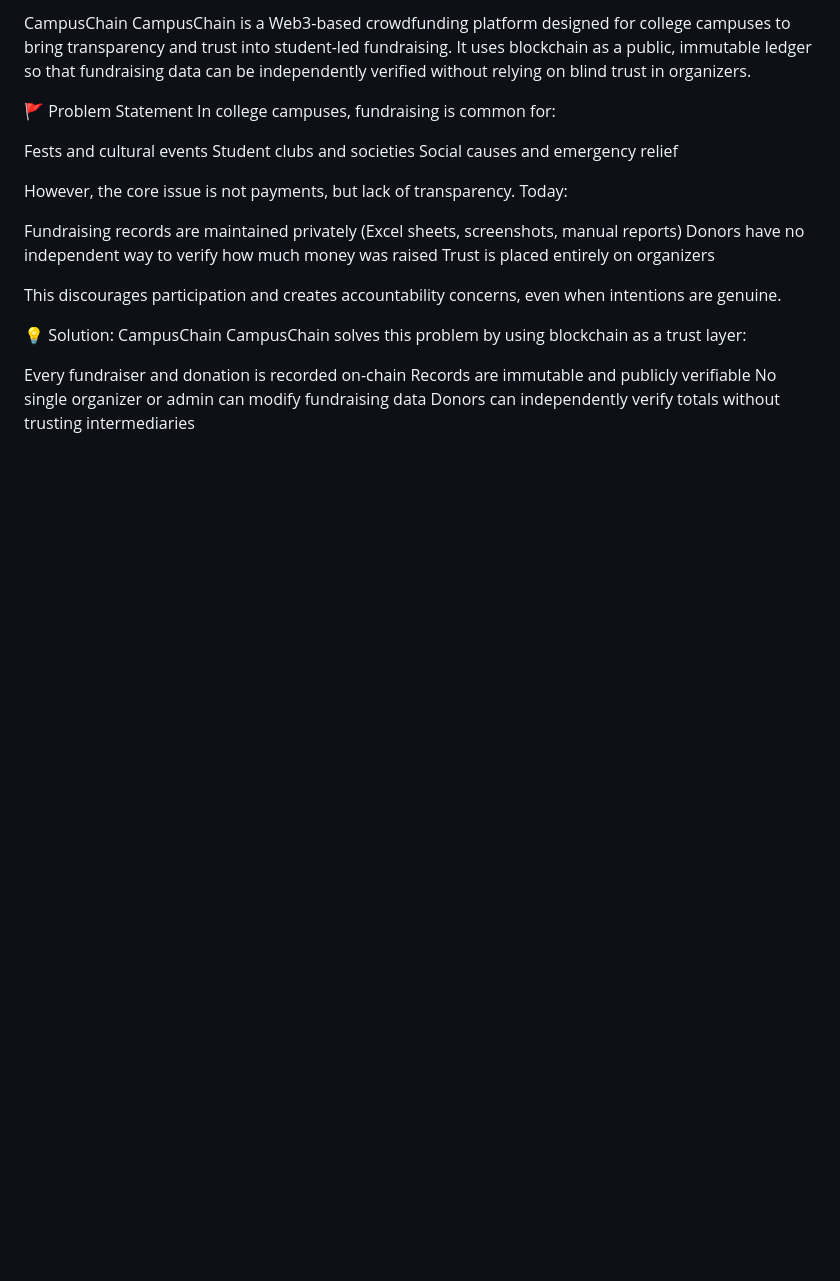
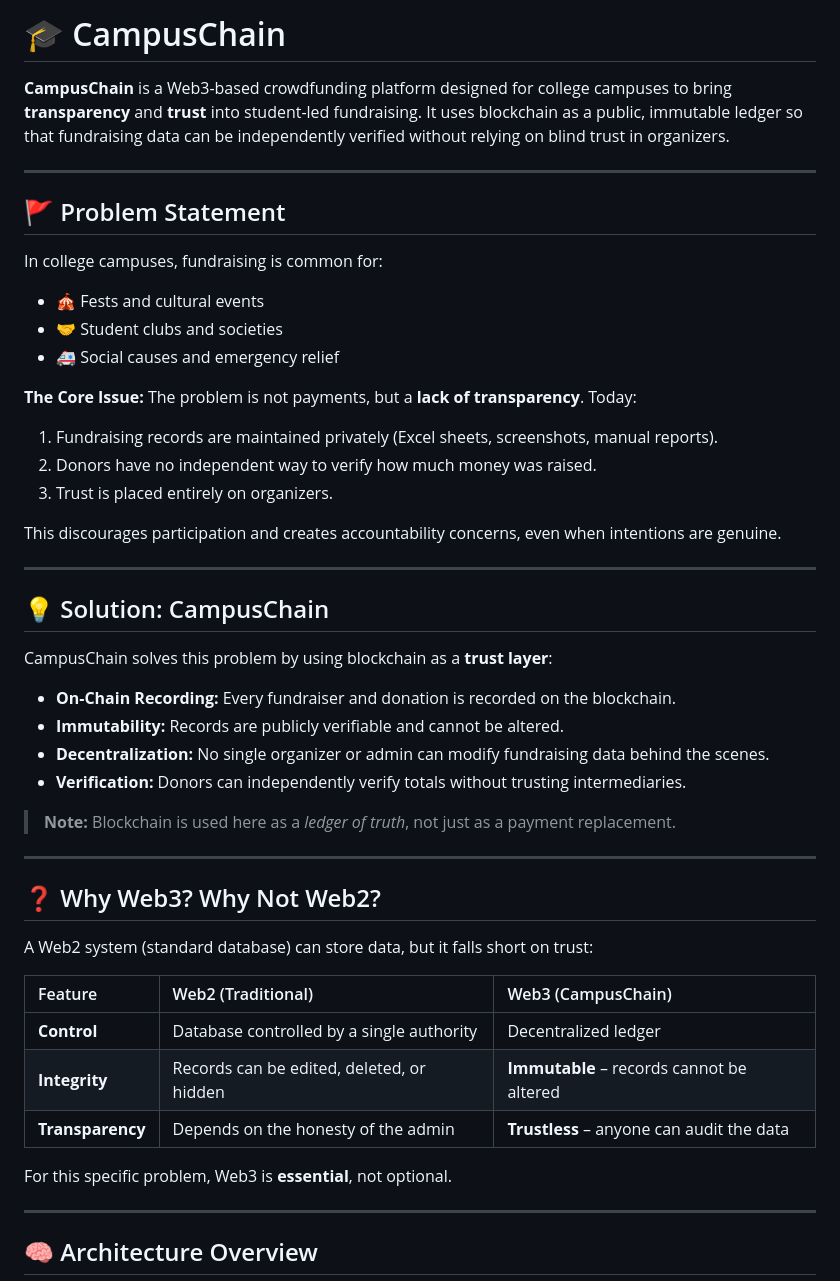
Before and after one commit to anshulmodi07/CampusChain, a Markdown page: README.md, the part around one of its changes. Drawn GitHub-style; blank space fills up the shorter version.

```diff
--- a/README.md
+++ b/README.md
@@ -1,25 +1,52 @@
-CampusChain
-CampusChain is a Web3-based crowdfunding platform designed for college campuses to bring transparency and trust into student-led fundraising. It uses blockchain as a public, immutable ledger so that fundraising data can be independently verified without relying on blind trust in organizers.
+# 🎓 CampusChain
 
-🚩 Problem Statement
+**CampusChain** is a Web3-based crowdfunding platform designed for college campuses to bring **transparency** and **trust** into student-led fundraising. It uses blockchain as a public, immutable ledger so that fundraising data can be independently verified without relying on blind trust in organizers.
+
+---
+
+## 🚩 Problem Statement
+
 In college campuses, fundraising is common for:
+* 🎪 Fests and cultural events
+* 🤝 Student clubs and societies
+* 🚑 Social causes and emergency relief
 
-Fests and cultural events
-Student clubs and societies
-Social causes and emergency relief
-
-However, the core issue is not payments, but lack of transparency. Today:
-
-Fundraising records are maintained privately (Excel sheets, screenshots, manual reports)
-Donors have no independent way to verify how much money was raised
-Trust is placed entirely on organizers
+**The Core Issue:**
+The problem is not payments, but a **lack of transparency**. Today:
+1.  Fundraising records are maintained privately (Excel sheets, screenshots, manual reports).
+2.  Donors have no independent way to verify how much money was raised.
+3.  Trust is placed entirely on organizers.
 
 This discourages participation and creates accountability concerns, even when intentions are genuine.
 
-💡 Solution: CampusChain
-CampusChain solves this problem by using blockchain as a trust layer:
+---
 
-Every fundraiser and donation is recorded on-chain
-Records are immutable and publicly verifiable
-No single organizer or admin can modify fundraising data
-Donors can independently verify totals without trusting intermediaries
+## 💡 Solution: CampusChain
+
+CampusChain solves this problem by using blockchain as a **trust layer**:
+
+* **On-Chain Recording:** Every fundraiser and donation is recorded on the blockchain.
+* **Immutability:** Records are publicly verifiable and cannot be altered.
+* **Decentralization:** No single organizer or admin can modify fundraising data behind the scenes.
+* **Verification:** Donors can independently verify totals without trusting intermediaries.
+
+> **Note:** Blockchain is used here as a *ledger of truth*, not just as a payment replacement.
+
+---
+
+## ❓ Why Web3? Why Not Web2?
+
+A Web2 system (standard database) can store data, but it falls short on trust:
+
+| Feature | Web2 (Traditional) | Web3 (CampusChain) |
+| :--- | :--- | :--- |
+| **Control** | Database controlled by a single authority | Decentralized ledger |
+| **Integrity** | Records can be edited, deleted, or hidden | **Immutable** – records cannot be altered |
+| **Transparency** | Depends on the honesty of the admin | **Trustless** – anyone can audit the data |
+
+For this specific problem, Web3 is **essential**, not optional.
+
+---
+
+## 🧠 Architecture Overview
+
```
Also changed, not shown: other parts of README.md (+54 -76 lines).
